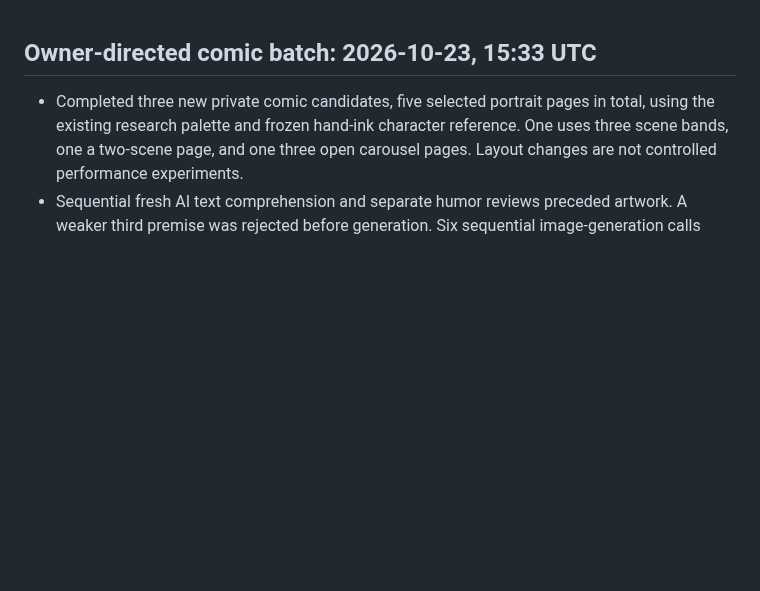
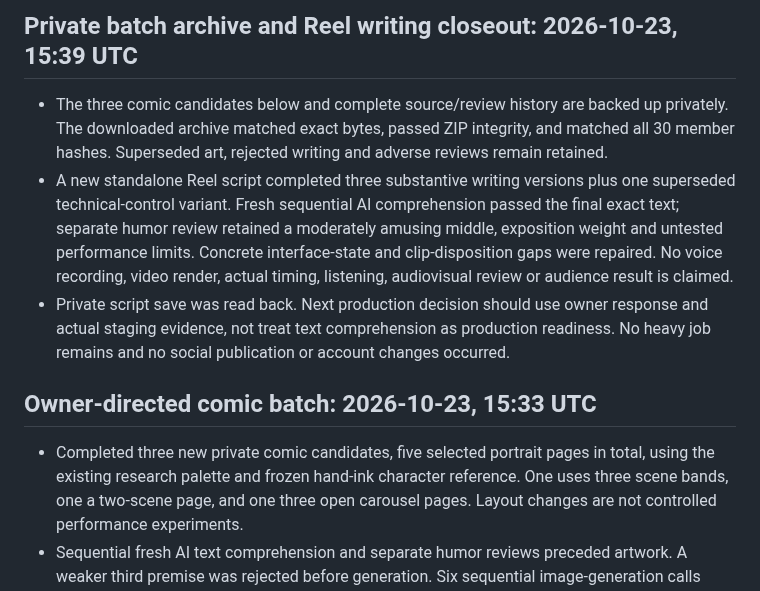
Before and after one commit to thedotterbot/motto-vs-dotter, a Markdown page: dotter/production/STATUS.md, the part around the change. Rendered like a GitHub page; blank space fills up the shorter version.

Commit message:
Record verified private archive and Reel script review

```diff
--- a/dotter/production/STATUS.md
+++ b/dotter/production/STATUS.md
@@ -1,3 +1,9 @@
+## Private batch archive and Reel writing closeout: 2026-10-23, 15:39 UTC
+
+- The three comic candidates below and complete source/review history are backed up privately. The downloaded archive matched exact bytes, passed ZIP integrity, and matched all 30 member hashes. Superseded art, rejected writing and adverse reviews remain retained.
+- A new standalone Reel script completed three substantive writing versions plus one superseded technical-control variant. Fresh sequential AI comprehension passed the final exact text; separate humor review retained a moderately amusing middle, exposition weight and untested performance limits. Concrete interface-state and clip-disposition gaps were repaired. No voice recording, video render, actual timing, listening, audiovisual review or audience result is claimed.
+- Private script save was read back. Next production decision should use owner response and actual staging evidence, not treat text comprehension as production readiness. No heavy job remains and no social publication or account changes occurred.
+
 ## Owner-directed comic batch: 2026-10-23, 15:33 UTC
 
 - Completed three new private comic candidates, five selected portrait pages in total, using the existing research palette and frozen hand-ink character reference. One uses three scene bands, one a two-scene page, and one three open carousel pages. Layout changes are not controlled performance experiments.
```
